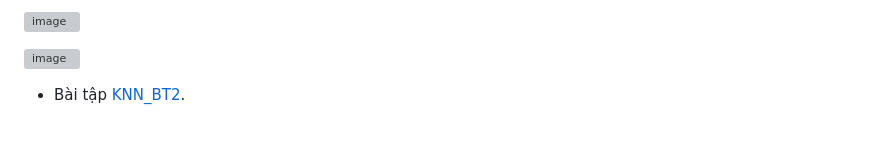
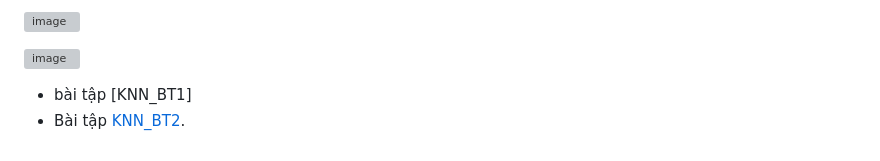
Before and after one commit to DucThanh21/Machinelearning, a Markdown page: Machinelearning_Lab3/README.md, the part around the change. Drawn GitHub-style; grey boxes are pictures that could not be loaded.

```diff
--- a/Machinelearning_Lab3/README.md
+++ b/Machinelearning_Lab3/README.md
@@ -61,5 +61,5 @@ print(y_test)
 
 ![image](https://github.com/user-attachments/assets/bea3fdb7-f2cb-48d2-8094-136bd2e341fa)
 
-
+- bài tập [KNN_BT1]
 - Bài tập [KNN_BT2](https://github.com/DucThanh21/Machinelearning/blob/main/MachinelearningLab3/KNN_BT2-practice.ipynb).
```
